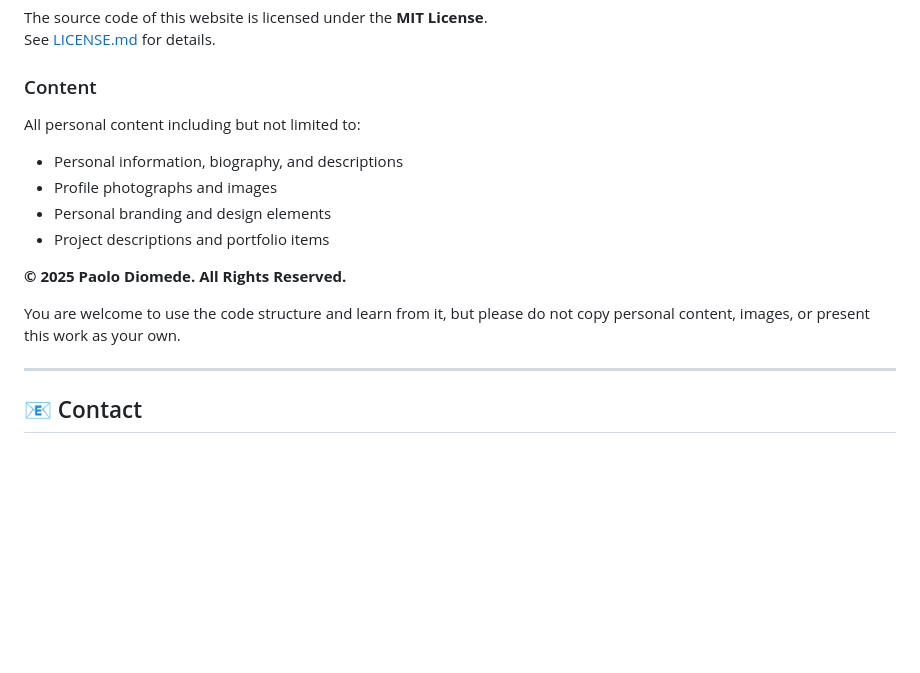
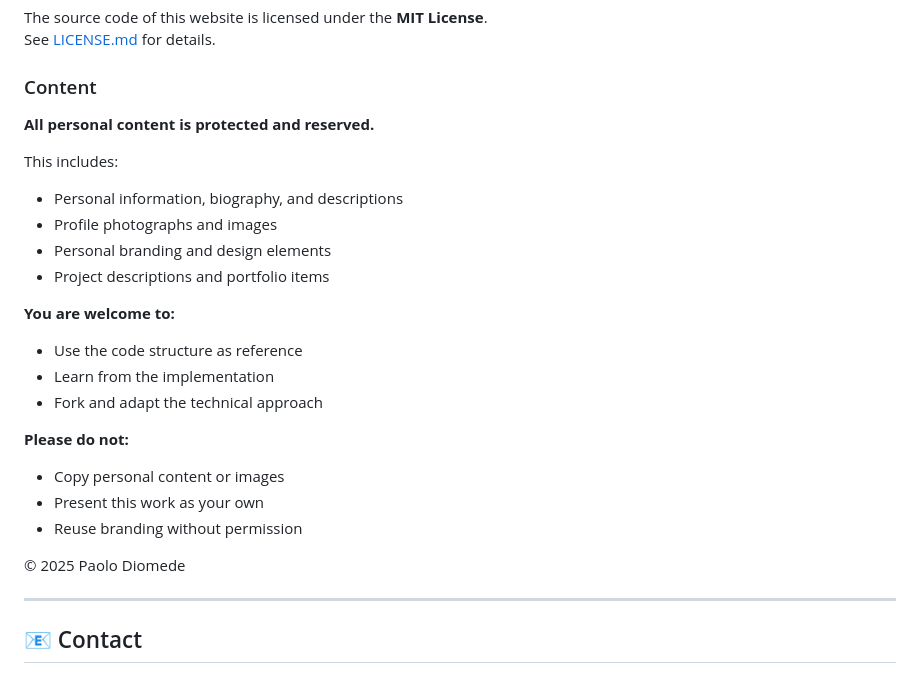
Before and after one commit to pdiomede/pdiomede.com, a Markdown page: README.md, the part around the change. GitHub-like rendering; blank space fills up the shorter version.

Commit message:
docs: improve license content section readability
- Restructured content protection section for better clarity
- Separated permissions into clear 'welcome to' and 'please do not' sections
- Moved copyright notice to bottom for better flow
- Enhanced readability with cleaner formatting

```diff
--- a/README.md
+++ b/README.md
@@ -177,15 +177,25 @@ The source code of this website is licensed under the **MIT License**.
 See [LICENSE.md](./LICENSE.md) for details.
 
 ### Content
-All personal content including but not limited to:
+**All personal content is protected and reserved.**
+
+This includes:
 - Personal information, biography, and descriptions
 - Profile photographs and images
 - Personal branding and design elements
 - Project descriptions and portfolio items
 
-**© 2025 Paolo Diomede. All Rights Reserved.**
+**You are welcome to:**
+- Use the code structure as reference
+- Learn from the implementation
+- Fork and adapt the technical approach
 
-You are welcome to use the code structure and learn from it, but please do not copy personal content, images, or present this work as your own.
+**Please do not:**
+- Copy personal content or images
+- Present this work as your own
+- Reuse branding without permission
+
+© 2025 Paolo Diomede
 
 
 ---
```
